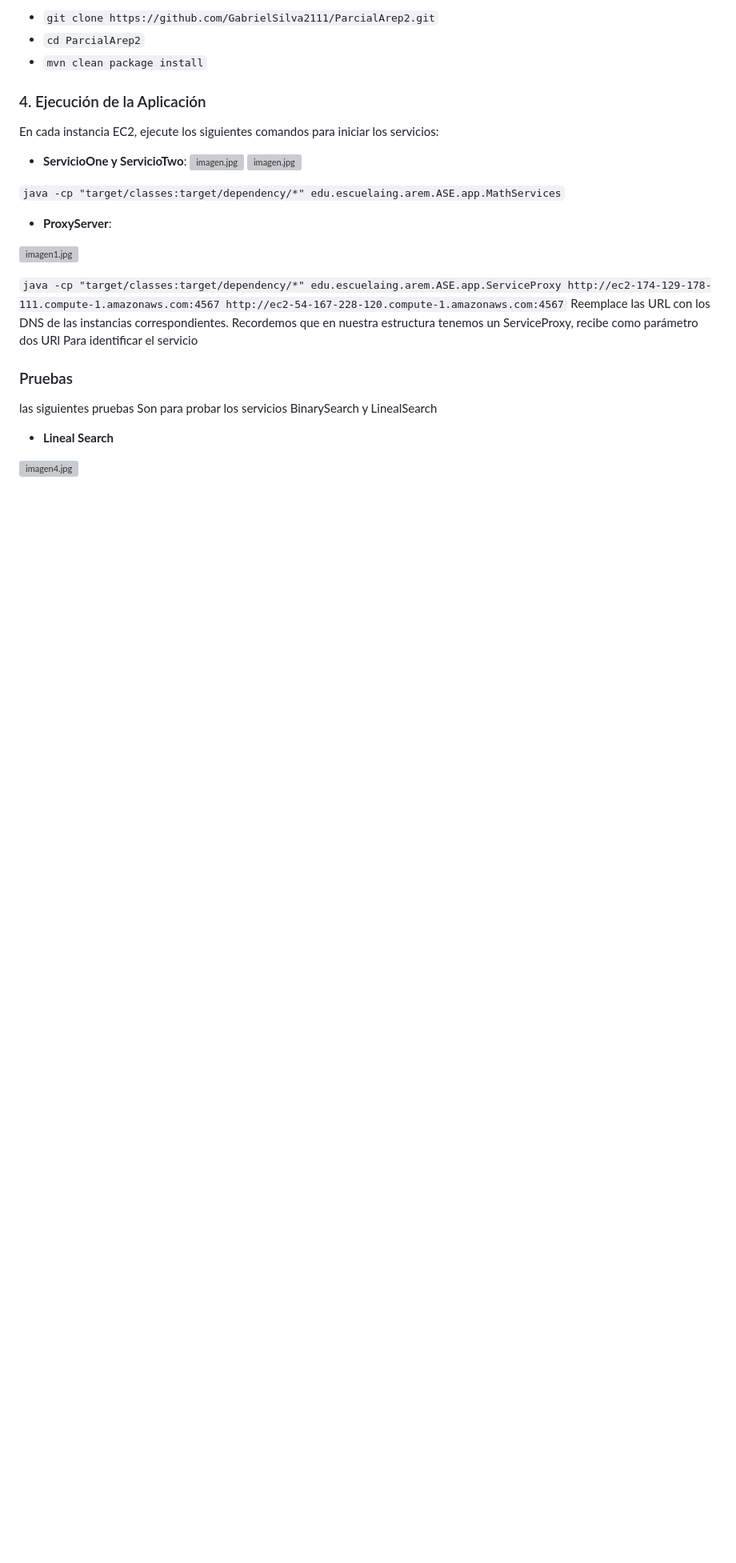
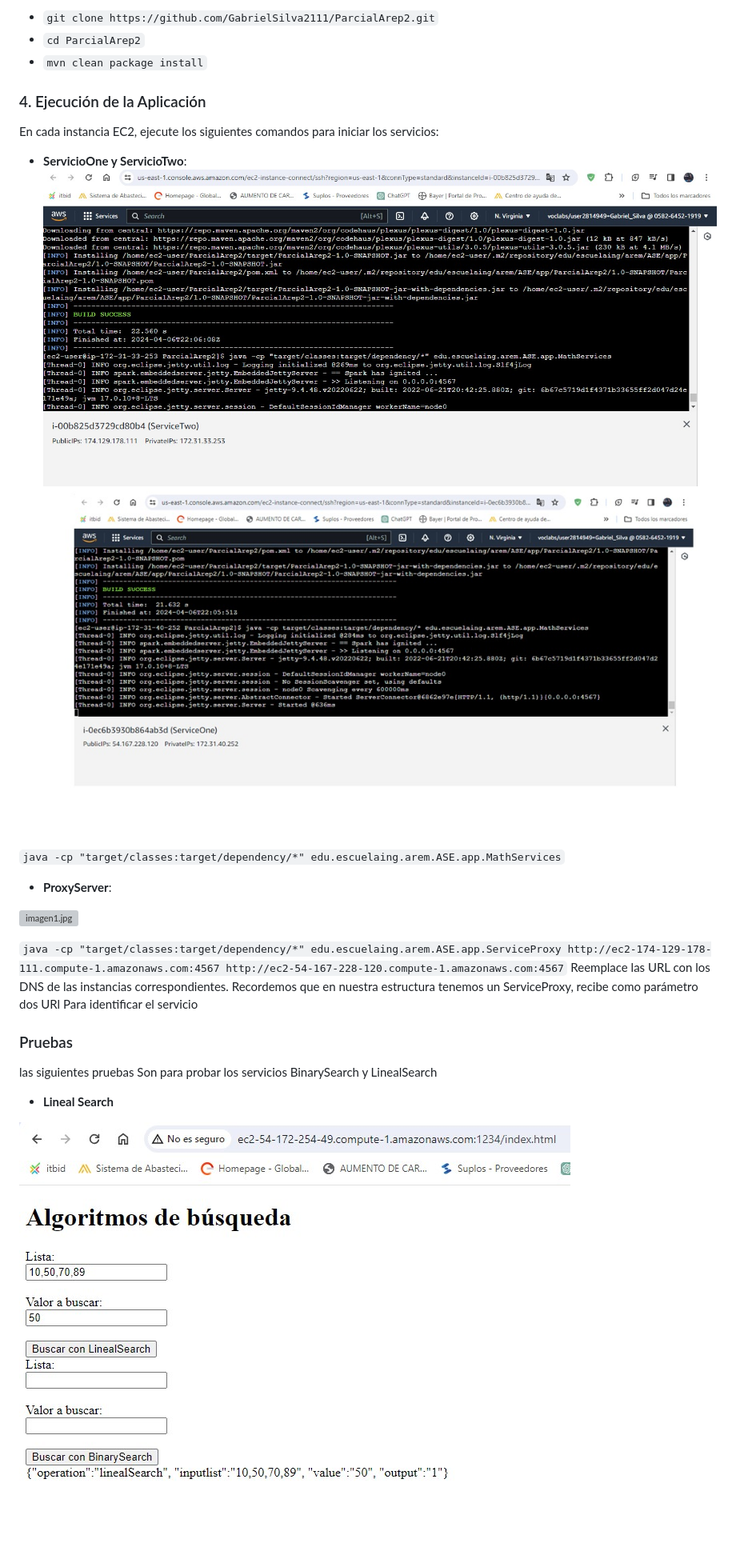
Before and after one commit to GabrielSilva2111/ParcialArep2, a Markdown page: Readme.md, the part around the change printed below. Shown: that part at 80% size. GitHub-like rendering; blank space fills up the shorter version; grey boxes are pictures that could not be loaded.

Commit message:
imagenes

```diff
--- a/Readme.md
+++ b/Readme.md
@@ -40,8 +40,8 @@ Clone el repositorio del proyecto y compile el código:
 En cada instancia EC2, ejecute los siguientes comandos para iniciar los servicios:
 
 - **ServicioOne y ServicioTwo**:
-![imagen.jpg](imagenes/imagen3.jpg)
-![imagen.jpg](imagenes/imagen2.jpg)
+![imagen3.jpg](Imagenes/imagen3.jpg)
+![imagen2.jpg](Imagenes/imagen2.jpg)
 
 
 `java -cp "target/classes:target/dependency/*" edu.escuelaing.arem.ASE.app.MathServices`
@@ -59,5 +59,5 @@ En cada instancia EC2, ejecute los siguientes comandos para iniciar los servicio
 las siguientes pruebas Son para probar los servicios BinarySearch y LinealSearch
 - **Lineal Search**
 
-![imagen4.jpg](imagenes/imagen4.jpg)
+![imagen4.jpg](Imagenes/imagen4.jpg)
 
```
Also changed, not shown: other parts of Readme.md (+5 -5 lines).
